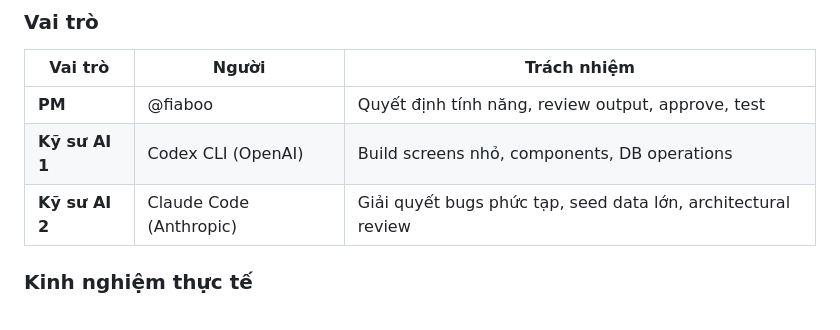
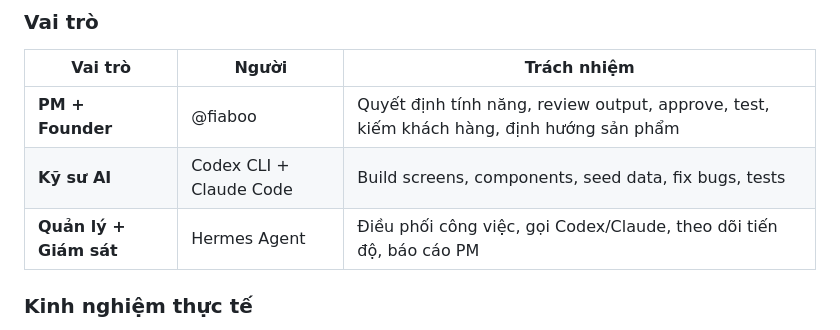
Before and after one commit to dinhvuong090997-cyber/engjoy-app, a Markdown page: AGENTS.md, the part around the change. Rendered like a GitHub page.

Commit message:
docs: update vai trò trong AGENTS.md — @fiaboo là PM+Founder, Codex+Claude là kỹ sư AI

```diff
--- a/AGENTS.md
+++ b/AGENTS.md
@@ -60,9 +60,9 @@ engjoy-app/
 ### Vai trò
 | Vai trò | Người | Trách nhiệm |
 |---|---|---|
-| **PM** | @fiaboo | Quyết định tính năng, review output, approve, test |
-| **Kỹ sư AI 1** | Codex CLI (OpenAI) | Build screens nhỏ, components, DB operations |
-| **Kỹ sư AI 2** | Claude Code (Anthropic) | Giải quyết bugs phức tạp, seed data lớn, architectural review |
+| **PM + Founder** | @fiaboo | Quyết định tính năng, review output, approve, test, kiếm khách hàng, định hướng sản phẩm |
+| **Kỹ sư AI** | Codex CLI + Claude Code | Build screens, components, seed data, fix bugs, tests |
+| **Quản lý + Giám sát** | Hermes Agent | Điều phối công việc, gọi Codex/Claude, theo dõi tiến độ, báo cáo PM |
 
 ### Kinh nghiệm thực tế
 - **Codex CLI:** Phù hợp task nhỏ (1 screen, 1 tính năng). Hay bị stuck với seed data lớn (100+ entries)
```
